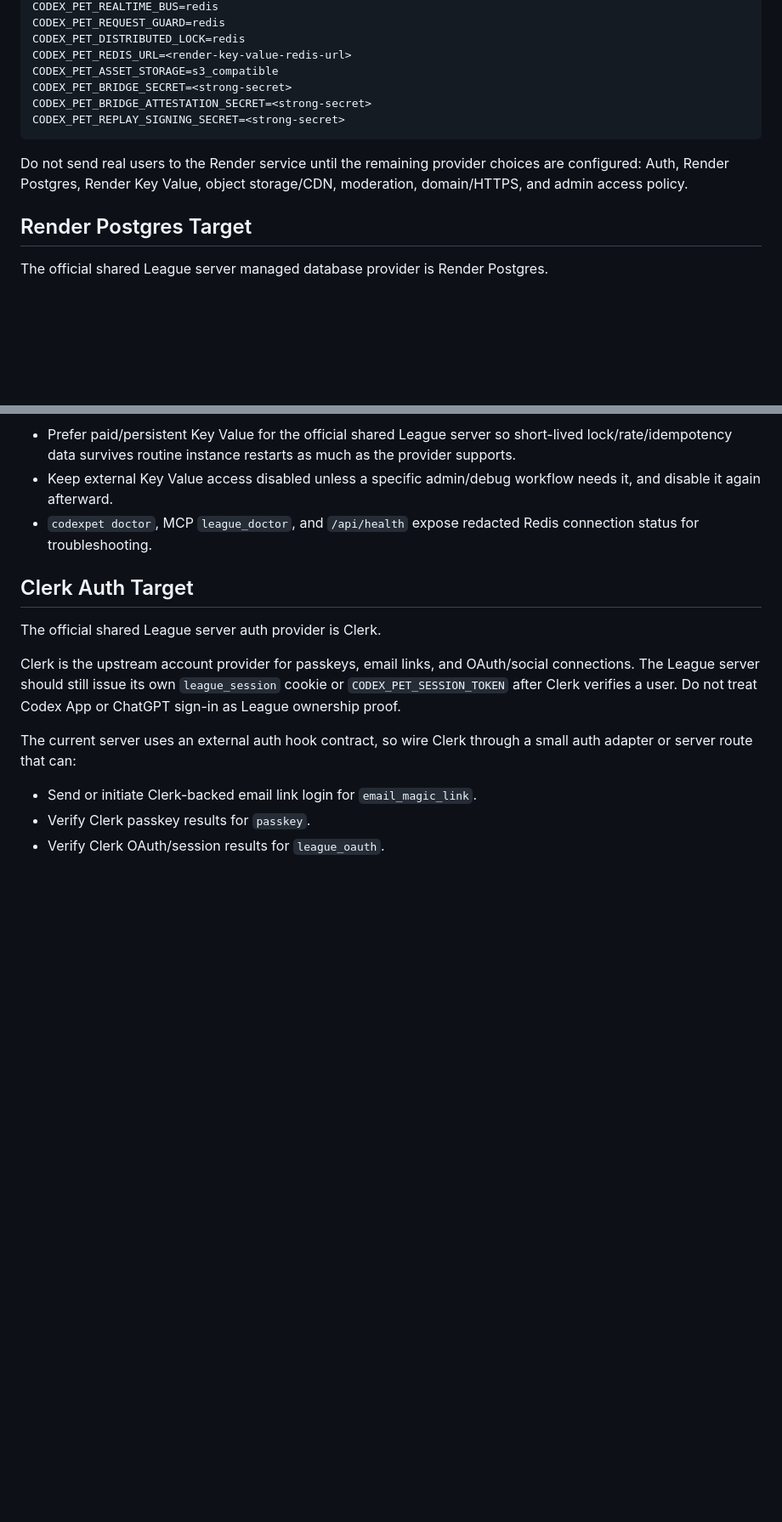
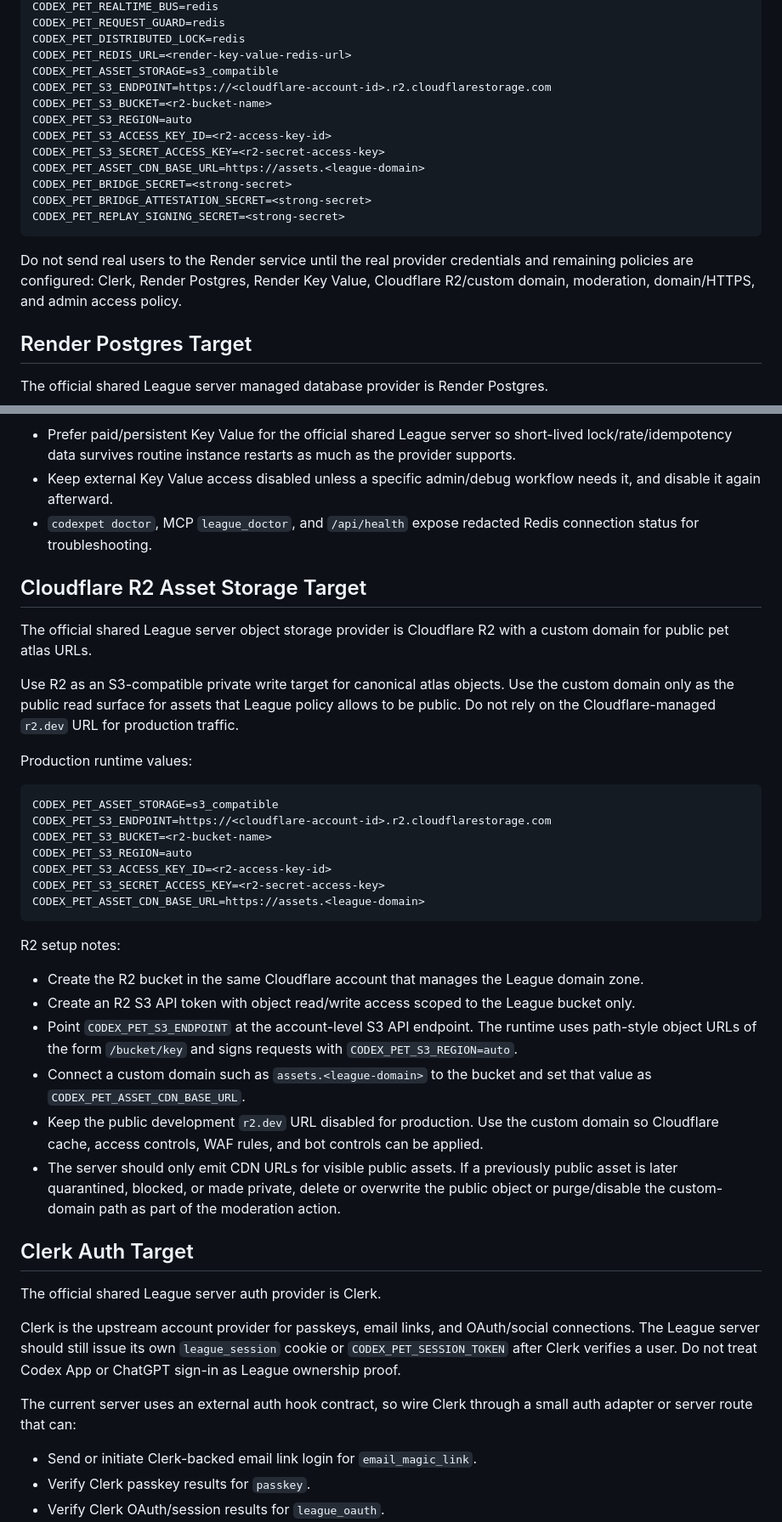
Before and after one commit to BMinChul/codex-pet-league, a Markdown page: docs/DEPLOYMENT.md, 2 parts joined by grey strips. Shown at 85% size. GitHub-like rendering; blank space fills up the shorter version.

Commit message:
Confirm Cloudflare R2 asset storage

````diff
--- a/docs/DEPLOYMENT.md
+++ b/docs/DEPLOYMENT.md
@@ -70,12 +70,18 @@ CODEX_PET_REQUEST_GUARD=redis
 CODEX_PET_DISTRIBUTED_LOCK=redis
 CODEX_PET_REDIS_URL=<render-key-value-redis-url>
 CODEX_PET_ASSET_STORAGE=s3_compatible
+CODEX_PET_S3_ENDPOINT=https://<cloudflare-account-id>.r2.cloudflarestorage.com
+CODEX_PET_S3_BUCKET=<r2-bucket-name>
+CODEX_PET_S3_REGION=auto
+CODEX_PET_S3_ACCESS_KEY_ID=<r2-access-key-id>
+CODEX_PET_S3_SECRET_ACCESS_KEY=<r2-secret-access-key>
+CODEX_PET_ASSET_CDN_BASE_URL=https://assets.<league-domain>
 CODEX_PET_BRIDGE_SECRET=<strong-secret>
 CODEX_PET_BRIDGE_ATTESTATION_SECRET=<strong-secret>
 CODEX_PET_REPLAY_SIGNING_SECRET=<strong-secret>
 ```
 
-Do not send real users to the Render service until the remaining provider choices are configured: Auth, Render Postgres, Render Key Value, object storage/CDN, moderation, domain/HTTPS, and admin access policy.
+Do not send real users to the Render service until the real provider credentials and remaining policies are configured: Clerk, Render Postgres, Render Key Value, Cloudflare R2/custom domain, moderation, domain/HTTPS, and admin access policy.
 
 ## Render Postgres Target
 
@@ -137,6 +143,33 @@ Notes:
 - Keep external Key Value access disabled unless a specific admin/debug workflow needs it, and disable it again afterward.
 - `codexpet doctor`, MCP `league_doctor`, and `/api/health` expose redacted Redis connection status for troubleshooting.
 
+## Cloudflare R2 Asset Storage Target
+
+The official shared League server object storage provider is Cloudflare R2 with a custom domain for public pet atlas URLs.
+
+Use R2 as an S3-compatible private write target for canonical atlas objects. Use the custom domain only as the public read surface for assets that League policy allows to be public. Do not rely on the Cloudflare-managed `r2.dev` URL for production traffic.
+
+Production runtime values:
+
+```bash
+CODEX_PET_ASSET_STORAGE=s3_compatible
+CODEX_PET_S3_ENDPOINT=https://<cloudflare-account-id>.r2.cloudflarestorage.com
+CODEX_PET_S3_BUCKET=<r2-bucket-name>
+CODEX_PET_S3_REGION=auto
+CODEX_PET_S3_ACCESS_KEY_ID=<r2-access-key-id>
+CODEX_PET_S3_SECRET_ACCESS_KEY=<r2-secret-access-key>
+CODEX_PET_ASSET_CDN_BASE_URL=https://assets.<league-domain>
+```
+
+R2 setup notes:
+
+- Create the R2 bucket in the same Cloudflare account that manages the League domain zone.
+- Create an R2 S3 API token with object read/write access scoped to the League bucket only.
+- Point `CODEX_PET_S3_ENDPOINT` at the account-level S3 API endpoint. The runtime uses path-style object URLs of the form `/bucket/key` and signs requests with `CODEX_PET_S3_REGION=auto`.
+- Connect a custom domain such as `assets.<league-domain>` to the bucket and set that value as `CODEX_PET_ASSET_CDN_BASE_URL`.
+- Keep the public development `r2.dev` URL disabled for production. Use the custom domain so Cloudflare cache, access controls, WAF rules, and bot controls can be applied.
+- The server should only emit CDN URLs for visible public assets. If a previously public asset is later quarantined, blocked, or made private, delete or overwrite the public object or purge/disable the custom-domain path as part of the moderation action.
+
 ## Clerk Auth Target
 
 The official shared League server auth provider is Clerk.
````
Also changed, not shown: other parts of docs/DEPLOYMENT.md (+1 -1 lines), AGENTS.md (+4 -8 lines).
